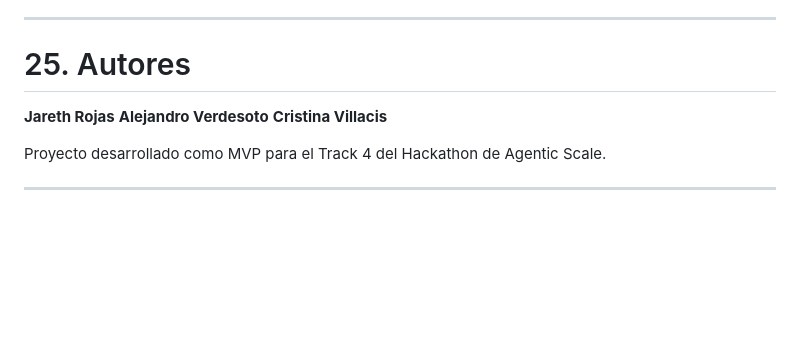
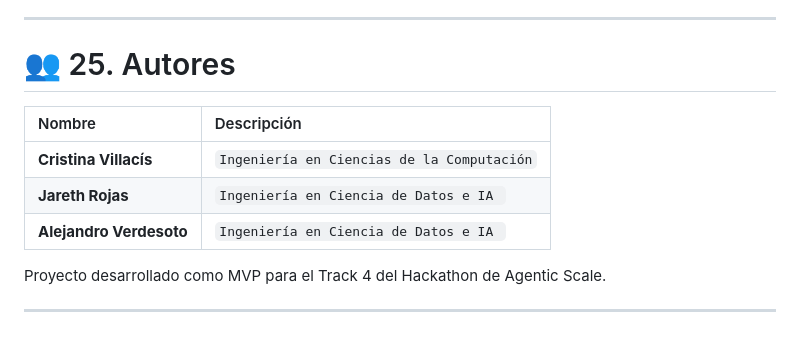
Before and after one commit to Jareth20/CrediTrade, a Markdown page: README.md, the part around the change. Rendered like a GitHub page; blank space fills up the shorter version.

Commit message:
actualizacion

```diff
--- a/README.md
+++ b/README.md
@@ -1304,11 +1304,13 @@ El objetivo es demostrar el flujo funcional de extremo a extremo.
 
 ---
 
-# 25. Autores
+# 👥 25. Autores
 
-**Jareth Rojas**
-**Alejandro Verdesoto**
-**Cristina Villacis**
+| Nombre | Descripción |
+| :--- | :--- |
+| **Cristina Villacís** | ` Ingeniería en Ciencias de la Computación ` |
+| **Jareth Rojas** | `Ingeniería en Ciencia de Datos e IA ` |
+| **Alejandro Verdesoto** | `Ingeniería en Ciencia de Datos e IA `|
 
 Proyecto desarrollado como MVP para el Track 4 del Hackathon de Agentic Scale.
 
```
